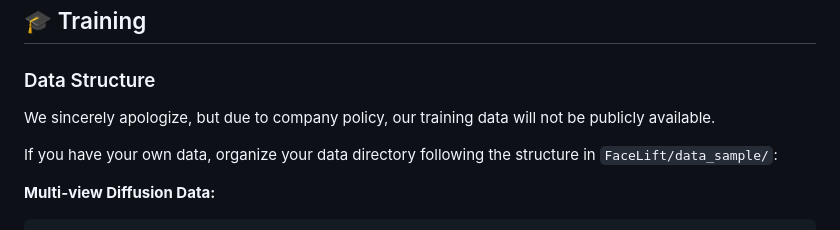
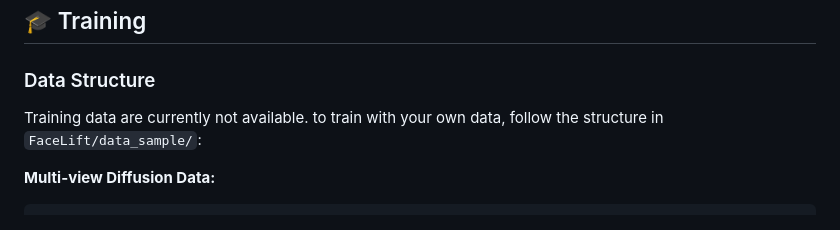
Before and after one commit to weijielyu/FaceLift, a Markdown page: README.md, the part around the change. GitHub-like rendering.

````diff
--- a/README.md
+++ b/README.md
@@ -67,9 +67,7 @@ Open your browser and navigate to `http://localhost:7860` to use the web interfa
 
 ### Data Structure
 
-We sincerely apologize, but due to company policy, our training data will not be publicly available.
-
-If you have your own data, organize your data directory following the structure in `FaceLift/data_sample/`:
+Training data are currently not available. to train with your own data, follow the structure in `FaceLift/data_sample/`:
 
 **Multi-view Diffusion Data:**
 ```
````
